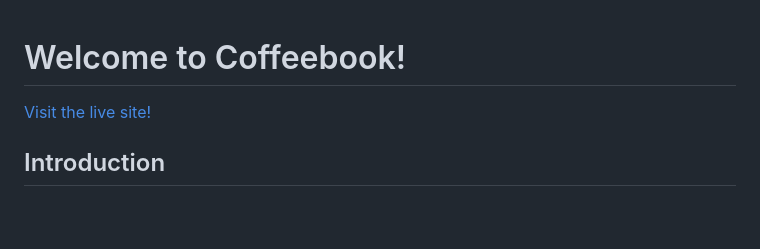
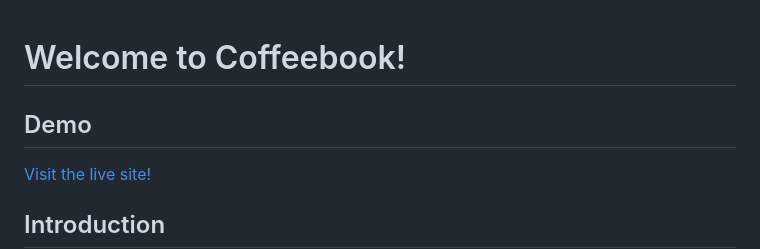
Before and after one commit to ashleyjek/CoffeeBreak, a Markdown page: README.md, the part around the change. GitHub-like rendering; blank space fills up the shorter version.

```diff
--- a/README.md
+++ b/README.md
@@ -1,4 +1,6 @@
 # Welcome to Coffeebook!
+
+## Demo
 
 [Visit the live site!](https://external.ink?to=/https://coffeebook.onrender.com/)
 
```
